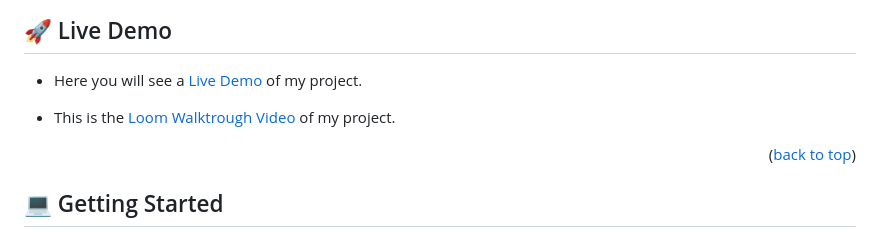
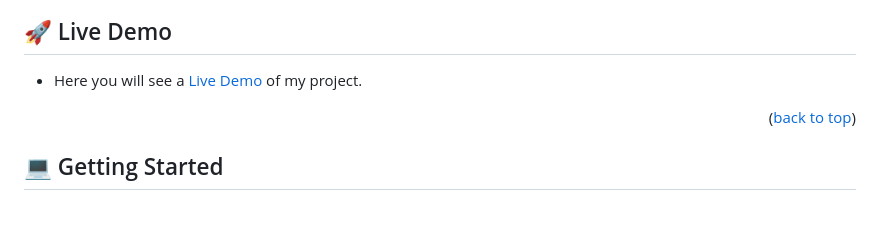
Before and after one commit to gdvl777/CapstoneSmash, a Markdown page: README.md, the part around the change. Drawn GitHub-style; blank space fills up the shorter version.

```diff
--- a/README.md
+++ b/README.md
@@ -84,8 +84,6 @@
 
 
 - Here you will see a [Live Demo](https://gdvl777.github.io/) of my project.
-
-- This is the [Loom Walktrough Video]() of my project.
 
 <p align="right">(<a href="#readme-top">back to top</a>)</p>
 
```
